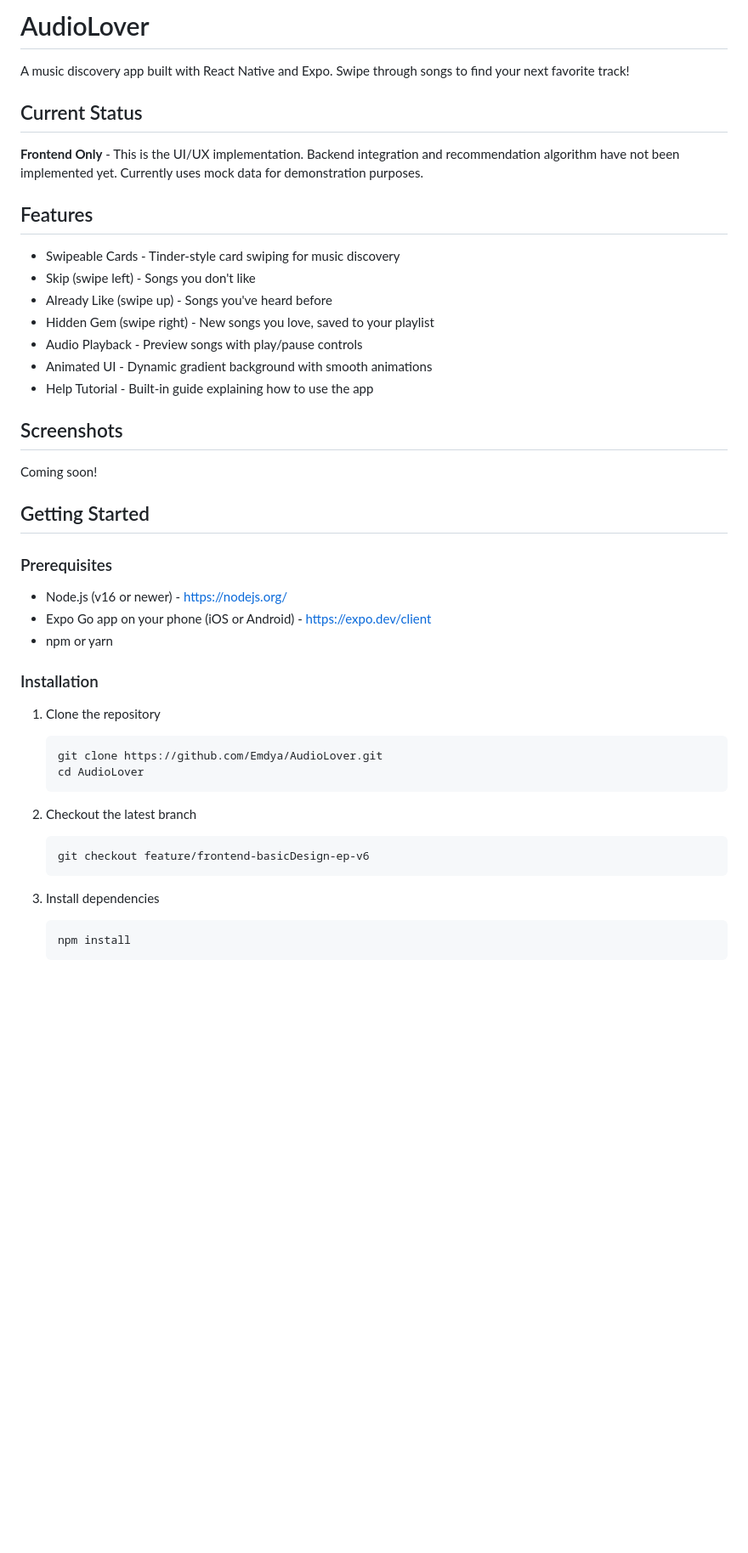
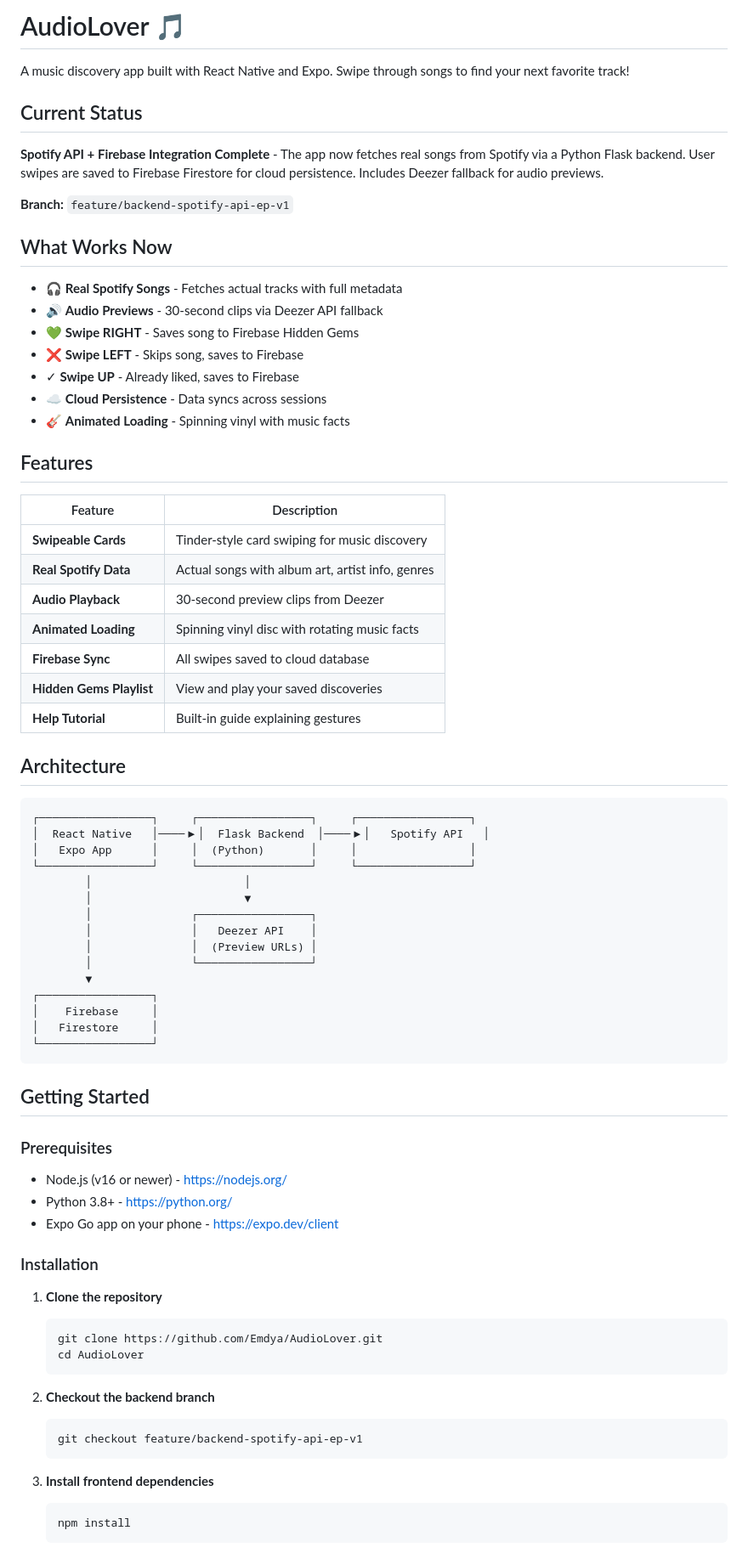
Before and after one commit to Emdya/AudioLover, a Markdown page: README.md, the part around one of its changes. Shown at 85% size. GitHub-like rendering; blank space fills up the shorter version.

````diff
--- a/README.md
+++ b/README.md
@@ -1,49 +1,77 @@
-
-
-# AudioLover
+# AudioLover 🎵
 
 A music discovery app built with React Native and Expo. Swipe through songs to find your next favorite track!
 
 ## Current Status
 
-**Frontend Only** - This is the UI/UX implementation. Backend integration and recommendation algorithm have not been implemented yet. Currently uses mock data for demonstration purposes.
+**Spotify API + Firebase Integration Complete** - The app now fetches real songs from Spotify via a Python Flask backend. User swipes are saved to Firebase Firestore for cloud persistence. Includes Deezer fallback for audio previews.
+
+**Branch:** `feature/backend-spotify-api-ep-v1`
+
+## What Works Now
+
+- 🎧 **Real Spotify Songs** - Fetches actual tracks with full metadata
+- 🔊 **Audio Previews** - 30-second clips via Deezer API fallback
+- 💚 **Swipe RIGHT** - Saves song to Firebase Hidden Gems
+- ❌ **Swipe LEFT** - Skips song, saves to Firebase
+- ✓ **Swipe UP** - Already liked, saves to Firebase
+- ☁️ **Cloud Persistence** - Data syncs across sessions
+- 🎸 **Animated Loading** - Spinning vinyl with music facts
 
 ## Features
 
-- Swipeable Cards - Tinder-style card swiping for music discovery
-- Skip (swipe left) - Songs you don't like
-- Already Like (swipe up) - Songs you've heard before
-- Hidden Gem (swipe right) - New songs you love, saved to your playlist
-- Audio Playback - Preview songs with play/pause controls
-- Animated UI - Dynamic gradient background with smooth animations
-- Help Tutorial - Built-in guide explaining how to use the app
+| Feature | Description |
+|---------|-------------|
+| **Swipeable Cards** | Tinder-style card swiping for music discovery |
+| **Real Spotify Data** | Actual songs with album art, artist info, genres |
+| **Audio Playback** | 30-second preview clips from Deezer |
+| **Animated Loading** | Spinning vinyl disc with rotating music facts |
+| **Firebase Sync** | All swipes saved to cloud database |
+| **Hidden Gems Playlist** | View and play your saved discoveries |
+| **Help Tutorial** | Built-in guide explaining gestures |
 
-## Screenshots
+## Architecture
 
-Coming soon!
+```
+┌─────────────────┐     ┌─────────────────┐     ┌─────────────────┐
+│  React Native   │────▶│  Flask Backend  │────▶│   Spotify API   │
+│   Expo App      │     │  (Python)       │     │                 │
+└─────────────────┘     └─────────────────┘     └─────────────────┘
+        │                       │
+        │                       ▼
+        │               ┌─────────────────┐
+        │               │   Deezer API    │
+        │               │  (Preview URLs) │
+        │               └─────────────────┘
+        ▼
+┌─────────────────┐
+│    Firebase     │
+│   Firestore     │
+└─────────────────┘
+```
 
 ## Getting Started
 
 ### Prerequisites
 
 - Node.js (v16 or newer) - https://nodejs.org/
-- Expo Go app on your phone (iOS or Android) - https://expo.dev/client
-- npm or yarn
+- Python 3.8+ - https://python.org/
+- Expo Go app on your phone - https://expo.dev/client
 
 ### Installation
 
-1. Clone the repository
+1. **Clone the repository**
    ```bash
    git clone https://github.com/Emdya/AudioLover.git
    cd AudioLover
    ```
 
-2. Checkout the latest branch
+2. **Checkout the backend branch**
    ```bash
-   git checkout feature/frontend-basicDesign-ep-v6
+   git checkout feature/backend-spotify-api-ep-v1
    ```
 
-3. Install dependencies
+3. **Install frontend dependencies**
    ```bash
    npm install
    ```
````
Also changed, not shown: other parts of README.md (+122 -204 lines).
